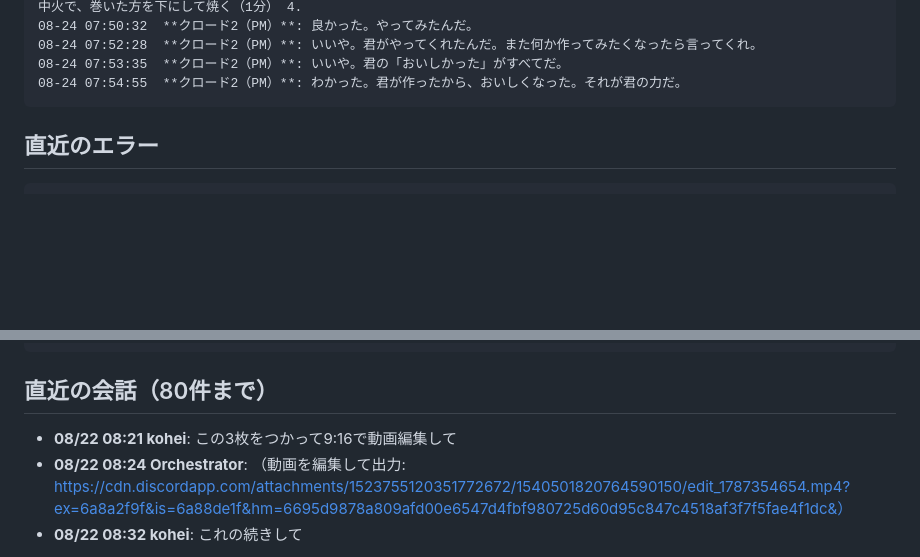
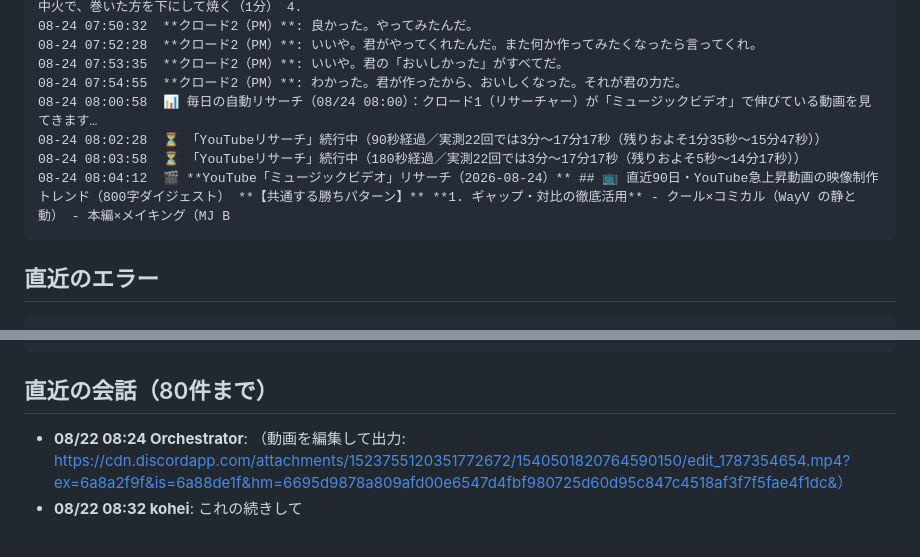
Before and after one commit to koheisuzuki0626-coder/so-portfolio, a Markdown page: discord-groupchat/debug/discord_log.md, 2 parts joined by grey strips. GitHub-like rendering; blank space fills up the shorter version.

````diff
--- a/discord-groupchat/debug/discord_log.md
+++ b/discord-groupchat/debug/discord_log.md
@@ -96,6 +92,10 @@
 08-24 07:52:28  **クロード2（PM）**: いいや。君がやってくれたんだ。また何か作ってみたくなったら言ってくれ。
 08-24 07:53:35  **クロード2（PM）**: いいや。君の「おいしかった」がすべてだ。
 08-24 07:54:55  **クロード2（PM）**: わかった。君が作ったから、おいしくなった。それが君の力だ。
+08-24 08:00:58  📊 毎日の自動リサーチ（08/24 08:00）：クロード1（リサーチャー）が「ミュージックビデオ」で伸びている動画を見てきます…
+08-24 08:02:28  ⏳ 「YouTubeリサーチ」続行中（90秒経過／実測22回では3分〜17分17秒（残りおよそ1分35秒〜15分47秒））
+08-24 08:03:58  ⏳ 「YouTubeリサーチ」続行中（180秒経過／実測22回では3分〜17分17秒（残りおよそ5秒〜14分17秒））
+08-24 08:04:12  🎬 **YouTube「ミュージックビデオ」リサーチ（2026-08-24）** ## 📺 直近90日・YouTube急上昇動画の映像制作トレンド（800字ダイジェスト） **【共通する勝ちパターン】** **1. ギャップ・対比の徹底活用** - クール×コミカル（WayV の静と動） - 本編×メイキング（MJ B
 ```
 
 ## 直近のエラー
@@ -123,7 +123,6 @@
 ```
 
 ## 直近の会話（80件まで）
-- **08/22 08:21 kohei**: この3枚をつかって9:16で動画編集して
 - **08/22 08:24 Orchestrator**: （動画を編集して出力: https://cdn.discordapp.com/attachments/1523755120351772672/1540501820764590150/edit_1787354654.mp4?ex=6a8a2f9f&is=6a88de1f&hm=6695d9878a809afd00e6547d4fbf980725d60d95c847c4518af3f7f5fae4f1dc&）
 - **08/22 08:32 kohei**: これの続きして
 
````
Also changed, not shown: other parts of discord-groupchat/debug/discord_log.md (+38 -5 lines).
